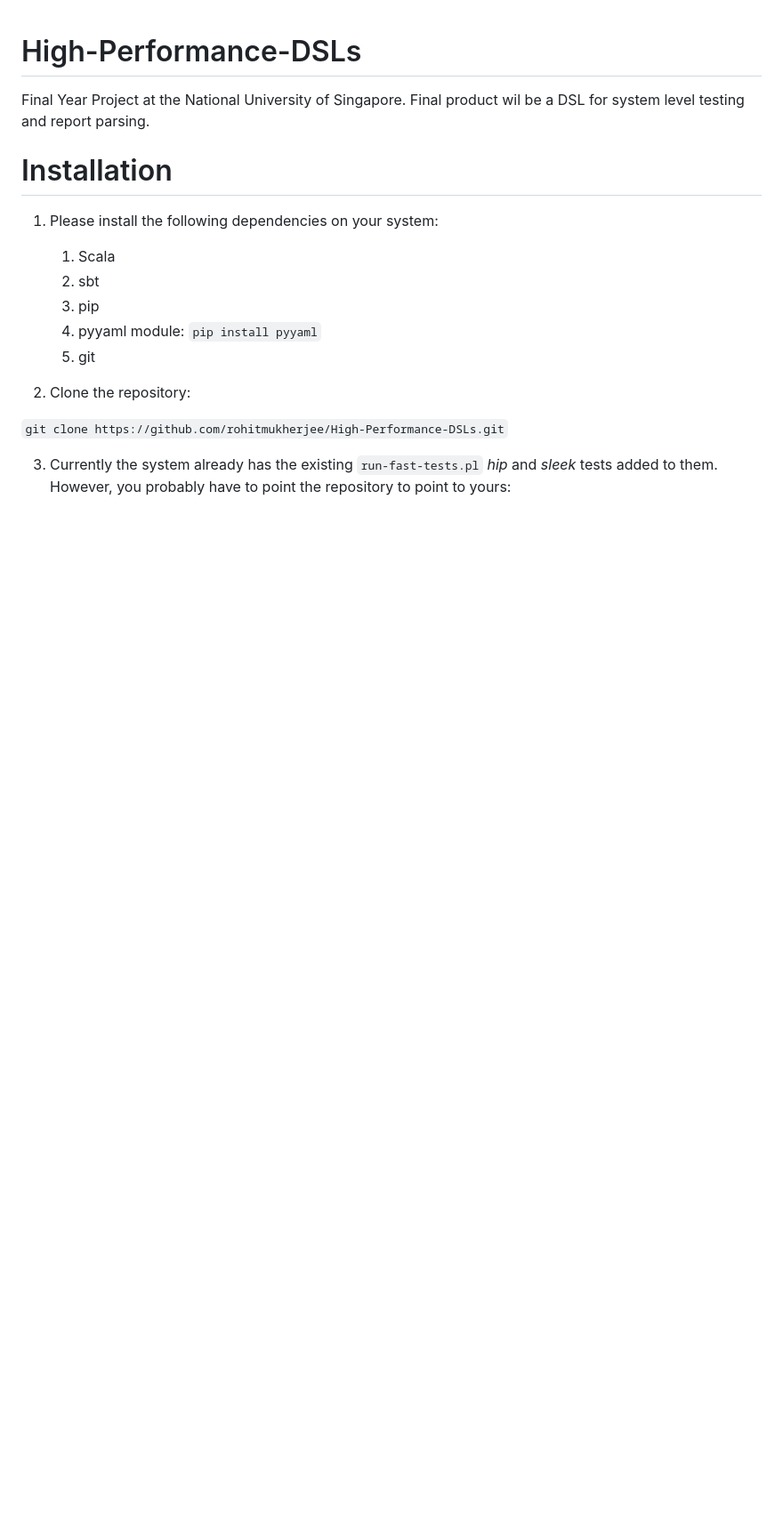
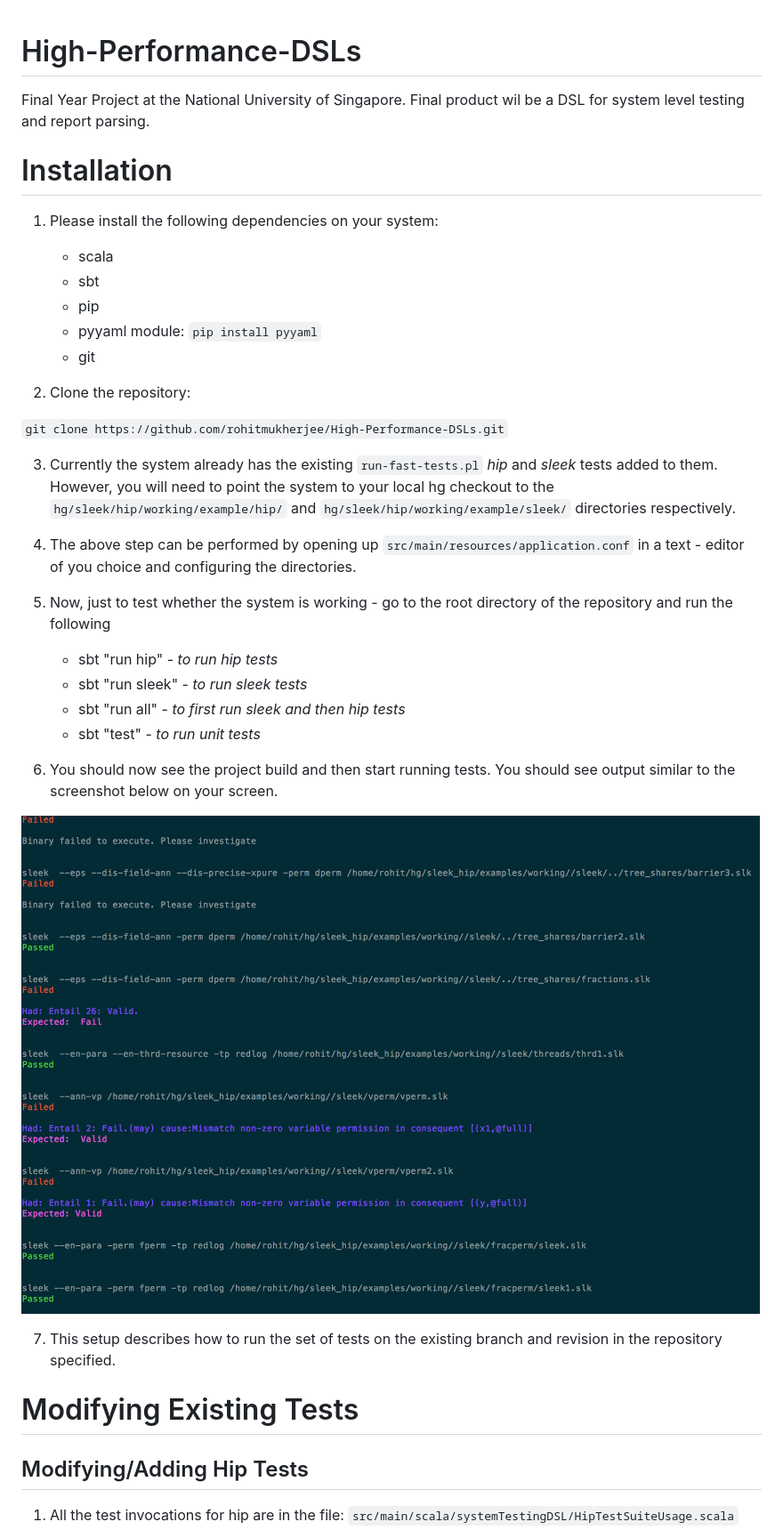
Before and after one commit to rohitmukherjee/High-Performance-DSLs, a Markdown page: README.md, the part around the change printed below. Shown: that part at 89% size. Drawn GitHub-style; pictures changed too: docs/screenshots/sleek.png (added); blank space fills up the shorter version.

Commit message:
Updated README, added screenshot

```diff
--- a/README.md
+++ b/README.md
@@ -8,14 +8,41 @@ Installation
 
 1. Please install the following dependencies on your system:
 
-    1. Scala
-    2. sbt
-    3. pip
-    4. pyyaml module: `pip install pyyaml`
-    5. git
+    * scala
+    * sbt
+    * pip
+    * pyyaml module: `pip install pyyaml`
+    * git
 
 2. Clone the repository:
 
 `git clone https://github.com/rohitmukherjee/High-Performance-DSLs.git`
 
-3. Currently the system already has the existing `run-fast-tests.pl` *hip* and *sleek* tests added to them. However, you probably have to point the repository to point to yours:
+3. Currently the system already has the existing `run-fast-tests.pl` *hip* and *sleek* tests added to them. However, you will need to point the system to your local hg checkout to the `hg/sleek/hip/working/example/hip/` and
+`hg/sleek/hip/working/example/sleek/` directories respectively.
+
+4. The above step can be performed by opening up
+`src/main/resources/application.conf` in a text - editor of you choice and configuring the directories.
+
+5. Now, just to test whether the system is working - go to the root directory of the repository and run the following
+    * sbt "run hip" - *to run hip tests*
+    * sbt "run sleek" - *to run sleek tests*
+    * sbt "run all" - *to first run sleek and then hip tests*
+    * sbt "test" - *to run unit tests*
+
+6. You should now see the project build and then start running tests. You should see output similar to the screenshot below on your screen.
+
+<!-- ![Tests running](/Users/rohitmukherjee/dev/repositories/scalaWorkspace/High-Performance-DSLs/docs/screenshots/sleek.png "Tests Running") -->
+
+![Tests running](/docs/screenshots/sleek.png?raw=true "Tests Running")
+
+7. This setup describes how to run the set of tests on the existing branch and revision in the repository specified.
+
+Modifying Existing Tests
+========================
+
+Modifying/Adding Hip Tests
+----------------------------
+1. All the test invocations for hip are in the file:
+`src/main/scala/systemTestingDSL/HipTestSuiteUsage.scala`
+
```
Also changed, not shown: other parts of README.md (+20 -2 lines).
